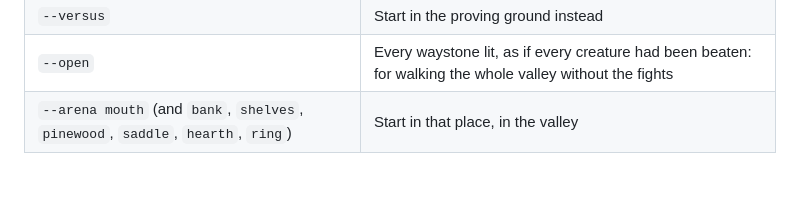
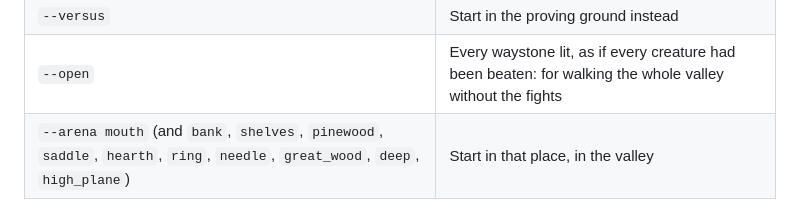
Before and after one commit to michaelenew/video-game, a Markdown page: docs/design/valley.md, the part around the change. Rendered like a GitHub page; blank space fills up the shorter version.

Commit message:
Docs: the map's count, and the new places' --arena names
Co-Authored-By: Claude Opus 5.5 <noreply@anthropic.com>
Claude-Session: https://claude.ai/code/session_01JJARCgYoPUvd8AksaFU6TD

```diff
--- a/docs/design/valley.md
+++ b/docs/design/valley.md
@@ -26,7 +26,7 @@ started. In the browser the query string does the same (`?versus`).
 | `--dev` | Also shows how much of the map is loaded, under the place's name |
 | `--versus` | Start in the proving ground instead |
 | `--open` | Every waystone lit, as if every creature had been beaten: for walking the whole valley without the fights |
-| `--arena mouth` (and `bank`, `shelves`, `pinewood`, `saddle`, `hearth`, `ring`) | Start in that place, in the valley |
+| `--arena mouth` (and `bank`, `shelves`, `pinewood`, `saddle`, `hearth`, `ring`, `needle`, `great_wood`, `deep`, `high_plane`) | Start in that place, in the valley |
 
 ![The valley, from above](gallery/valley.png)
 
```
Also changed, not shown: docs/design/atlas.md (+1 -1 lines).
